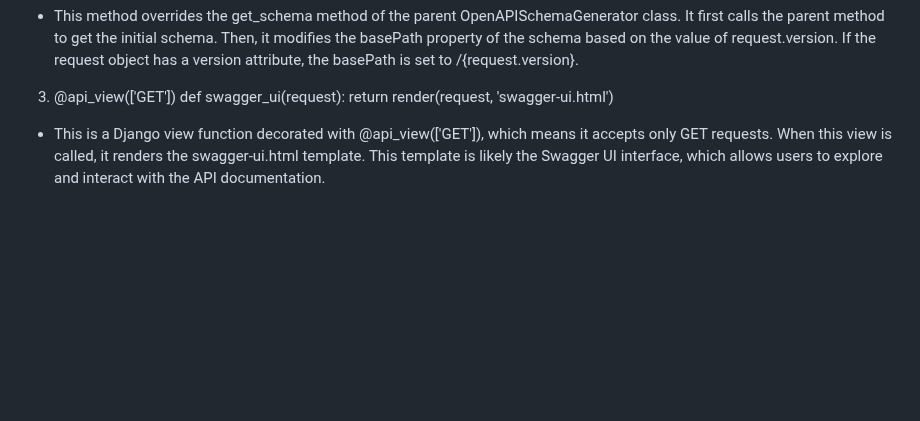
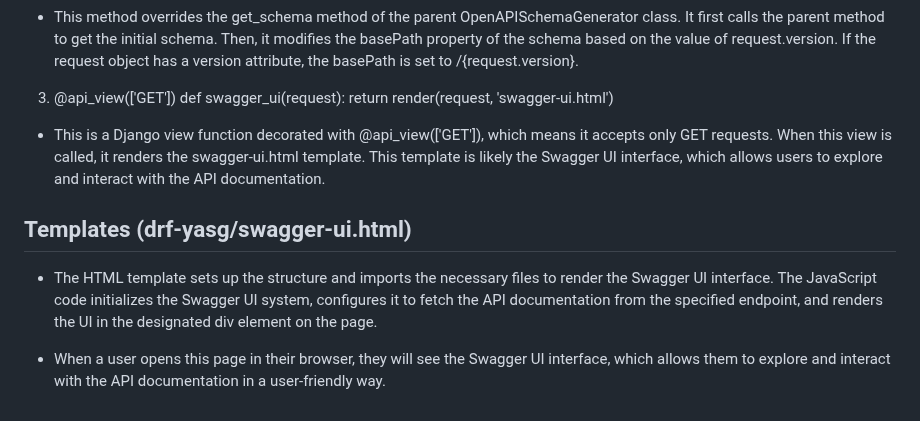
Before and after one commit to JenisH505/djangoapi, a Markdown page: README.md, the part around the change. Drawn GitHub-style; blank space fills up the shorter version.

```diff
--- a/README.md
+++ b/README.md
@@ -468,3 +468,7 @@ except Exception as e:
 def swagger_ui(request):
     return render(request, 'swagger-ui.html')
 - This is a Django view function decorated with @api_view(['GET']), which means it accepts only GET requests. When this view is called, it renders the swagger-ui.html template. This     template is likely the Swagger UI interface, which allows users to explore and interact with the API documentation.
+## Templates (drf-yasg/swagger-ui.html)
+- The HTML template sets up the structure and imports the necessary files to render the Swagger UI interface. The JavaScript code initializes the Swagger UI system, configures it to fetch the API documentation from the specified endpoint, and renders the UI in the designated div element on the page.
+
+- When a user opens this page in their browser, they will see the Swagger UI interface, which allows them to explore and interact with the API documentation in a user-friendly way.
```
